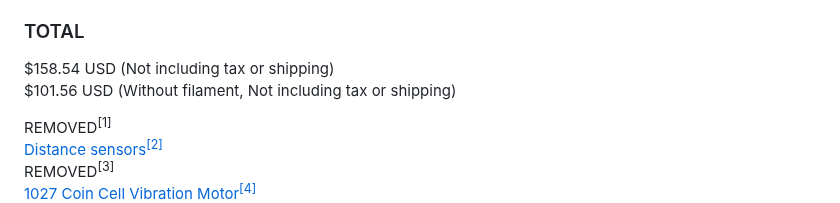
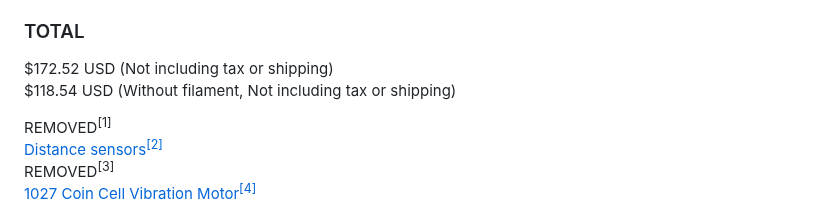
Before and after one commit to luca-anthony/S.E.N.S.E., a Markdown page: Notes/items.md, the part around the change. Rendered like a GitHub page.

```diff
--- a/Notes/items.md
+++ b/Notes/items.md
@@ -16,8 +16,8 @@ Rindion 32 Pcs PCB Boards<sup>[15]</sup> $7.99USD
 
 <h3>TOTAL</h3>
 
-$158.54 USD (Not including tax or shipping) \
-$101.56 USD (Without filament, Not including tax or shipping)
+$172.52 USD (Not including tax or shipping) \
+$118.54 USD (Without filament, Not including tax or shipping)
 
 <a href="">REMOVED<sup>[1]</sup></a>\
 <a href="https://www.amazon.com/dp/B09V4DS888?lv=shuf&channelId=500&plpRedirect=mhFallback">Distance sensors<sup>[2]</sup>\
```
